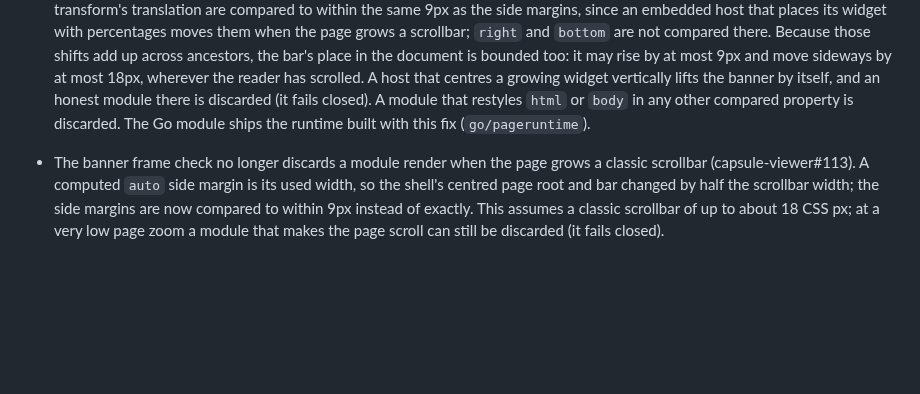
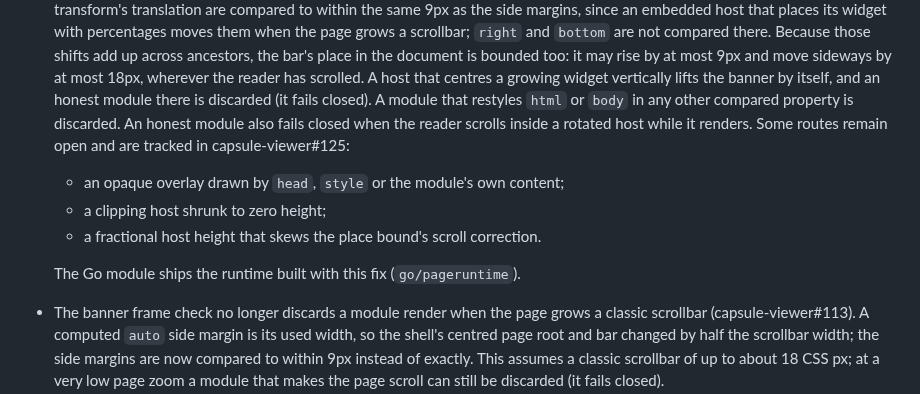
Before and after one commit to action-state-group/capsule-viewer, a Markdown page: CHANGELOG.md, the part around the change. Rendered like a GitHub page; blank space fills up the shorter version.

Commit message:
docs(changelog): state the frame-check routes left to #125 (review, #117)
Signed-off-by: Ethan Zhang <github@yzhang.io>

```diff
--- a/CHANGELOG.md
+++ b/CHANGELOG.md
@@ -433,8 +433,15 @@ here. The format follows
   sideways by at most 18px, wherever the reader has scrolled. A host that
   centres a growing widget vertically lifts the banner by itself, and an
   honest module there is discarded (it fails closed). A module that restyles
-  `html` or `body` in any other compared property is discarded. The Go module
-  ships the runtime built with this fix (`go/pageruntime`).
+  `html` or `body` in any other compared property is discarded. An honest
+  module also fails closed when the reader scrolls inside a rotated host
+  while it renders. Some routes remain open and are tracked in
+  capsule-viewer#125:
+  - an opaque overlay drawn by `head`, `style` or the module's own content;
+  - a clipping host shrunk to zero height;
+  - a fractional host height that skews the place bound's scroll correction.
+
+  The Go module ships the runtime built with this fix (`go/pageruntime`).
 
 - The banner frame check no longer discards a module render when the page
   grows a classic scrollbar (capsule-viewer#113). A computed `auto` side margin
```
